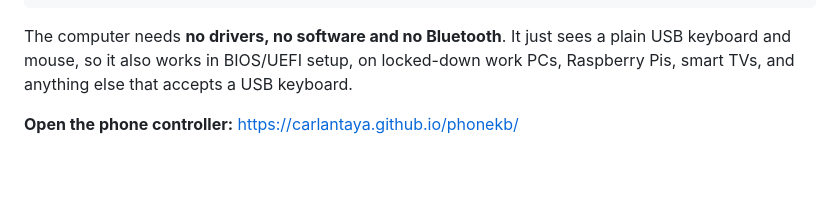
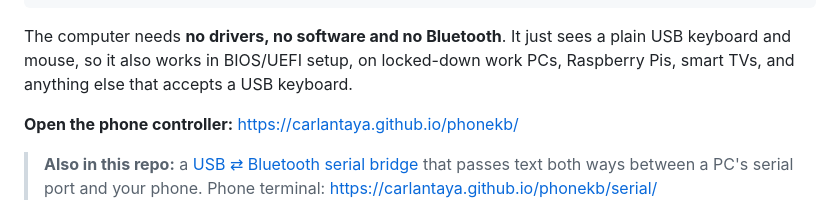
Before and after one commit to CarlAntaya/phonekb, a Markdown page: README.md, the part around the change. Drawn GitHub-style; blank space fills up the shorter version.

```diff
--- a/README.md
+++ b/README.md
@@ -10,6 +10,8 @@ Use your Android phone as a **wireless keyboard and touchpad** for any computer,
 The computer needs **no drivers, no software and no Bluetooth**. It just sees a plain USB keyboard and mouse, so it also works in BIOS/UEFI setup, on locked-down work PCs, Raspberry Pis, smart TVs, and anything else that accepts a USB keyboard.
 
 **Open the phone controller:** https://carlantaya.github.io/phonekb/
+
+> **Also in this repo:** a [USB ⇄ Bluetooth serial bridge](serial/README.md) that passes text both ways between a PC's serial port and your phone. Phone terminal: https://carlantaya.github.io/phonekb/serial/
 
 ![Main screen, extra keys, and the macro editor](docs/screenshots.png)
 
```
Also changed, not shown: serial/README.md (added, +78 -0 lines), serial/icon-192.png (added), serial/icon-512.png (added), 10 other files.
